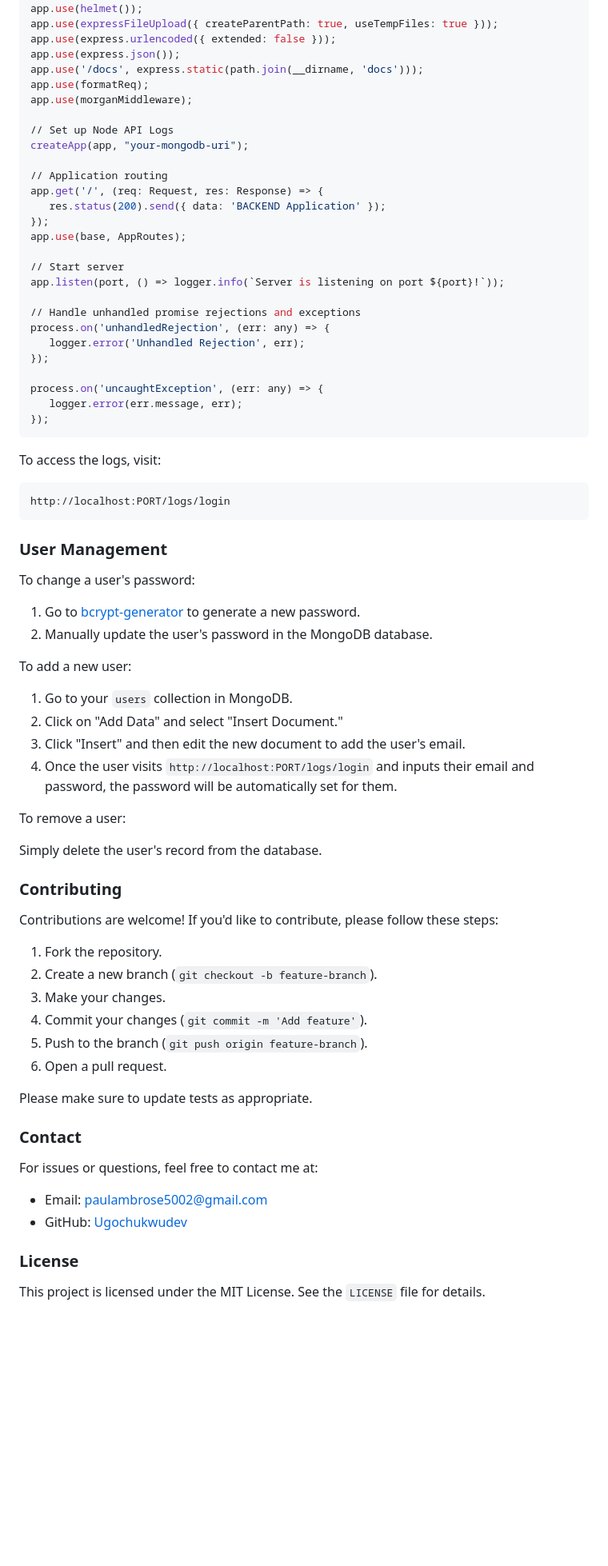
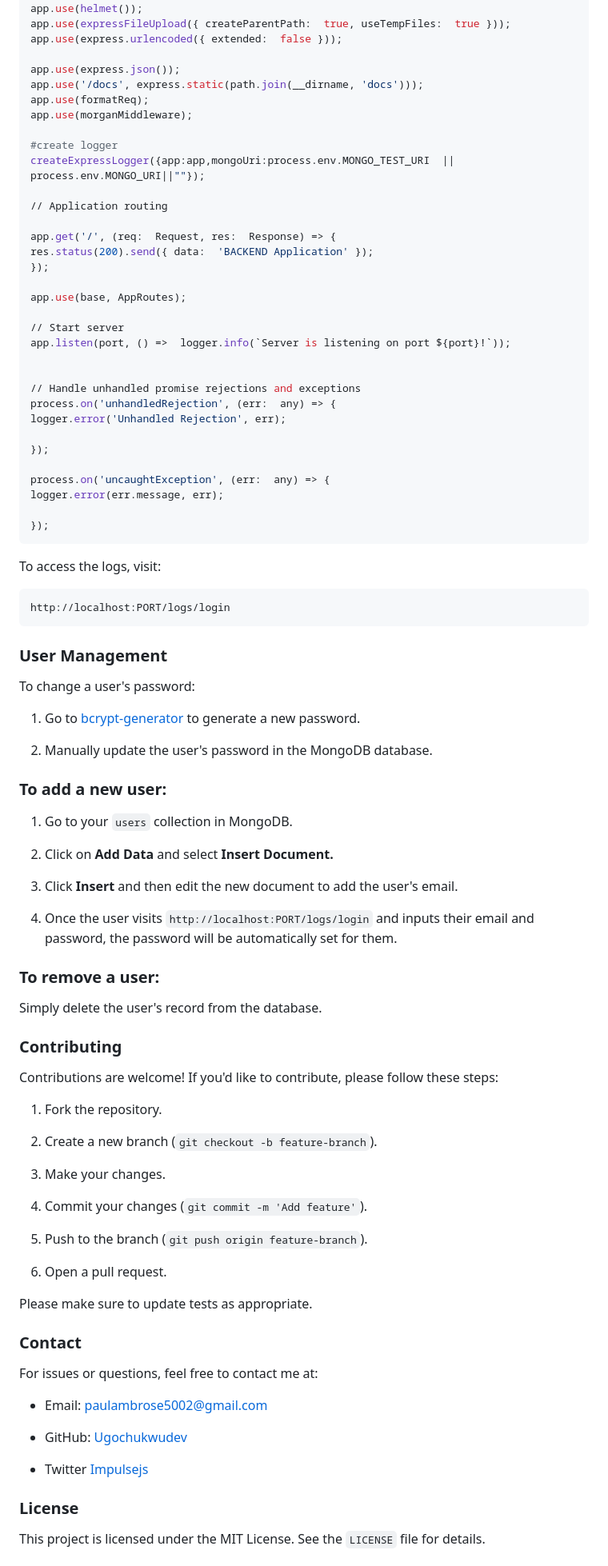
Before and after one commit to ugochukwudev/Node-API-LOGS, a Markdown page: README.md, the part around one of its changes. Shown at 80% size. GitHub-like rendering; blank space fills up the shorter version.

````diff
--- a/README.md
+++ b/README.md
@@ -59,31 +102,37 @@ const base: string = process.env.base_url ?? '/staging/api/v1';
 app.use(cors());
 app.use(helmet());
-app.use(expressFileUpload({ createParentPath: true, useTempFiles: true }));
-app.use(express.urlencoded({ extended: false }));
+app.use(expressFileUpload({ createParentPath:  true, useTempFiles:  true }));
+app.use(express.urlencoded({ extended:  false }));
+
 app.use(express.json());
 app.use('/docs', express.static(path.join(__dirname, 'docs')));
 app.use(formatReq);
 app.use(morganMiddleware);
 
-// Set up Node API Logs
-createApp(app, "your-mongodb-uri");
+#create logger
+createExpressLogger({app:app,mongoUri:process.env.MONGO_TEST_URI  ||  process.env.MONGO_URI||""});
 
 // Application routing
-app.get('/', (req: Request, res: Response) => {
-    res.status(200).send({ data: 'BACKEND Application' });
+
+app.get('/', (req:  Request, res:  Response) => {
+res.status(200).send({ data:  'BACKEND Application' });
 });
+
 app.use(base, AppRoutes);
 
 // Start server
-app.listen(port, () => logger.info(`Server is listening on port ${port}!`));
+app.listen(port, () =>  logger.info(`Server is listening on port ${port}!`));
+
 
 // Handle unhandled promise rejections and exceptions
-process.on('unhandledRejection', (err: any) => {
-    logger.error('Unhandled Rejection', err);
+process.on('unhandledRejection', (err:  any) => {
+logger.error('Unhandled Rejection', err);
+
 });
 
-process.on('uncaughtException', (err: any) => {
-    logger.error(err.message, err);
+process.on('uncaughtException', (err:  any) => {
+logger.error(err.message, err);
+
 });
 ```
 
@@ -92,43 +141,81 @@ To access the logs, visit:
 ```bash
 http://localhost:PORT/logs/login
 ```
+
 ### User Management
 
 To change a user's password:
 
+
+
 1. Go to [bcrypt-generator](https://bcrypt-generator.com) to generate a new password.
+
 2. Manually update the user's password in the MongoDB database.
 
-To add a new user:
+
+
+### To add a new user:
+
+
 
 1. Go to your `users` collection in MongoDB.
-2. Click on "Add Data" and select "Insert Document."
-3. Click "Insert" and then edit the new document to add the user's email.
+
+2. Click on **Add Data** and select **Insert Document.**
+
+3. Click **Insert** and then edit the new document to add the user's email.
+
 4. Once the user visits `http://localhost:PORT/logs/login` and inputs their email and password, the password will be automatically set for them.
 
-To remove a user:
+
+
+### To remove a user:
+
+
 
 Simply delete the user's record from the database.
 
+
+
 ### Contributing
+
+
 
 Contributions are welcome! If you'd like to contribute, please follow these steps:
 
+
+
 1. Fork the repository.
+
 2. Create a new branch (`git checkout -b feature-branch`).
+
 3. Make your changes.
+
 4. Commit your changes (`git commit -m 'Add feature'`).
+
 5. Push to the branch (`git push origin feature-branch`).
+
 6. Open a pull request.
+
+
 
 Please make sure to update tests as appropriate.
 
+
+
 ### Contact
+
+
 
 For issues or questions, feel free to contact me at:
 
+
+
 - Email: [paulambrose5002@gmail.com](mailto:paulambrose5002@gmail.com)
+
 - GitHub: [Ugochukwudev](https://github.com/ugochukwudev)
+- Twitter [Impulsejs](https://x.com/impulsejs)
+
+
 
 ### License
 
````
Also changed, not shown: other parts of README.md (+71 -26 lines).
